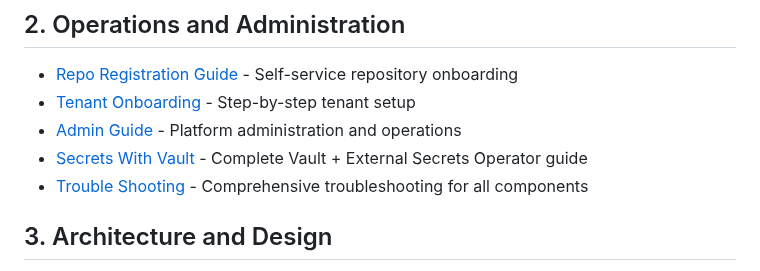
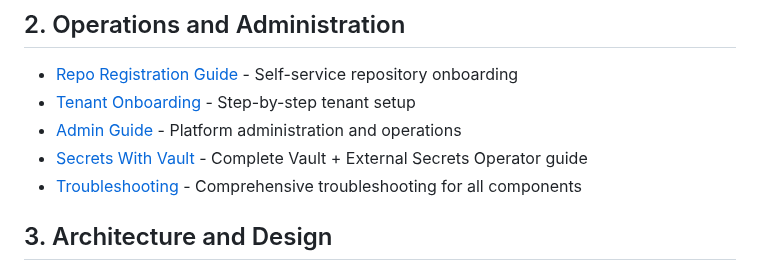
Before and after one commit to calypr/argo-helm, a Markdown page: docs/index.md, the part around the change. GitHub-like rendering.

```diff
--- a/docs/index.md
+++ b/docs/index.md
@@ -19,7 +19,7 @@ structure, development workflows, testing, and troubleshooting.
 - [Tenant Onboarding](tenant-onboarding.md) - Step-by-step tenant setup
 - [Admin Guide](admin-guide.md) - Platform administration and operations
 - [Secrets With Vault](secrets-with-vault.md) - Complete Vault + External Secrets Operator guide
-- [Trouble Shooting](troubleshooting.md) - Comprehensive troubleshooting for all components
+- [Troubleshooting](troubleshooting.md) - Comprehensive troubleshooting for all components
 
 ## 3. Architecture and Design
 - [Templates Reference](templates.md) - Helm template documentation
```
Also changed, not shown: docs/troubleshooting.md (+6 -6 lines).
